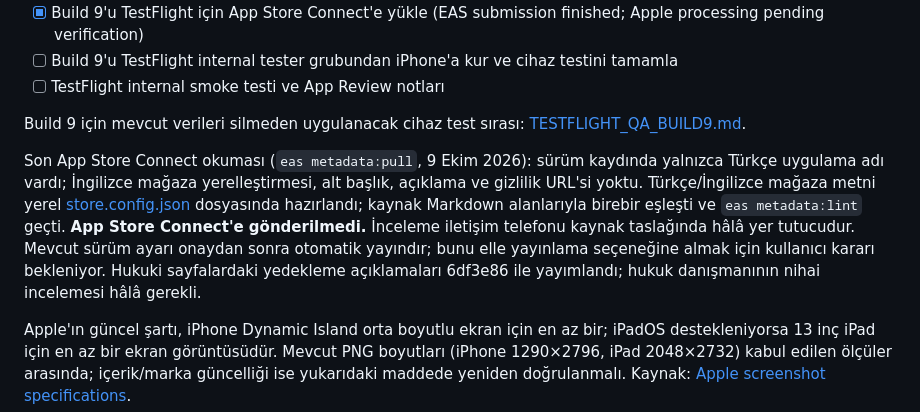
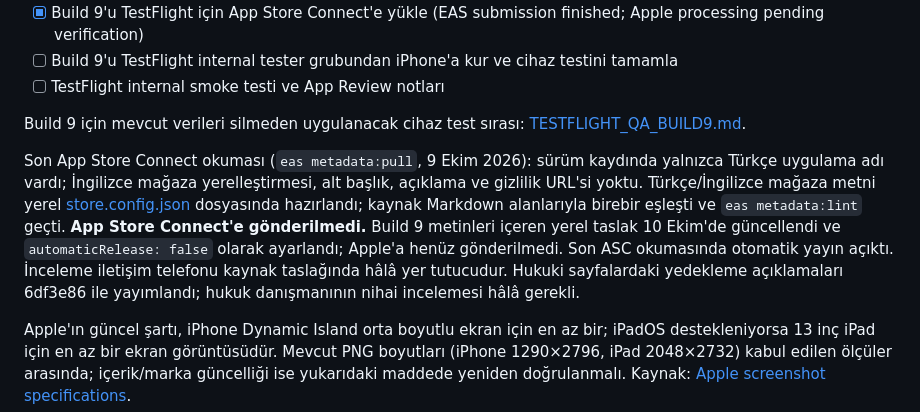
Before and after one commit to barkinkilicaslan/dugun-planim, a Markdown page: RELEASE_CHECKLIST.md, the part around the change. GitHub-like rendering.

Commit message:
docs: record manual release safeguard

```diff
--- a/RELEASE_CHECKLIST.md
+++ b/RELEASE_CHECKLIST.md
@@ -108,7 +108,7 @@ npx eas-cli@latest submit --platform android --profile production
 
 Build 9 için mevcut verileri silmeden uygulanacak cihaz test sırası: [TESTFLIGHT_QA_BUILD9.md](./TESTFLIGHT_QA_BUILD9.md).
 
-Son App Store Connect okuması (`eas metadata:pull`, 9 Ekim 2026): sürüm kaydında yalnızca Türkçe uygulama adı vardı; İngilizce mağaza yerelleştirmesi, alt başlık, açıklama ve gizlilik URL'si yoktu. Türkçe/İngilizce mağaza metni yerel [store.config.json](./store.config.json) dosyasında hazırlandı; kaynak Markdown alanlarıyla birebir eşleşti ve `eas metadata:lint` geçti. **App Store Connect'e gönderilmedi.** İnceleme iletişim telefonu kaynak taslağında hâlâ yer tutucudur. Mevcut sürüm ayarı onaydan sonra otomatik yayındır; bunu elle yayınlama seçeneğine almak için kullanıcı kararı bekleniyor. Hukuki sayfalardaki yedekleme açıklamaları 6df3e86 ile yayımlandı; hukuk danışmanının nihai incelemesi hâlâ gerekli.
+Son App Store Connect okuması (`eas metadata:pull`, 9 Ekim 2026): sürüm kaydında yalnızca Türkçe uygulama adı vardı; İngilizce mağaza yerelleştirmesi, alt başlık, açıklama ve gizlilik URL'si yoktu. Türkçe/İngilizce mağaza metni yerel [store.config.json](./store.config.json) dosyasında hazırlandı; kaynak Markdown alanlarıyla birebir eşleşti ve `eas metadata:lint` geçti. **App Store Connect'e gönderilmedi.** Build 9 metinleri içeren yerel taslak 10 Ekim'de güncellendi ve `automaticRelease: false` olarak ayarlandı; Apple'a henüz gönderilmedi. Son ASC okumasında otomatik yayın açıktı. İnceleme iletişim telefonu kaynak taslağında hâlâ yer tutucudur. Hukuki sayfalardaki yedekleme açıklamaları 6df3e86 ile yayımlandı; hukuk danışmanının nihai incelemesi hâlâ gerekli.
 
 Apple'ın güncel şartı, iPhone Dynamic Island orta boyutlu ekran için en az bir; iPadOS destekleniyorsa 13 inç iPad için en az bir ekran görüntüsüdür. Mevcut PNG boyutları (iPhone 1290×2796, iPad 2048×2732) kabul edilen ölçüler arasında; içerik/marka güncelliği ise yukarıdaki maddede yeniden doğrulanmalı. Kaynak: [Apple screenshot specifications](https://developer.apple.com/help/app-store-connect/reference/app-information/screenshot-specifications).
 
```
